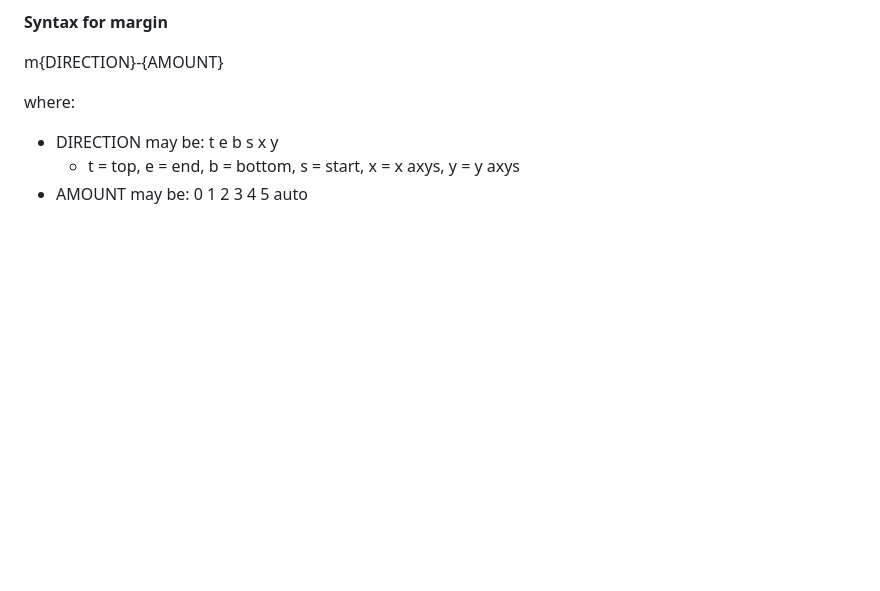
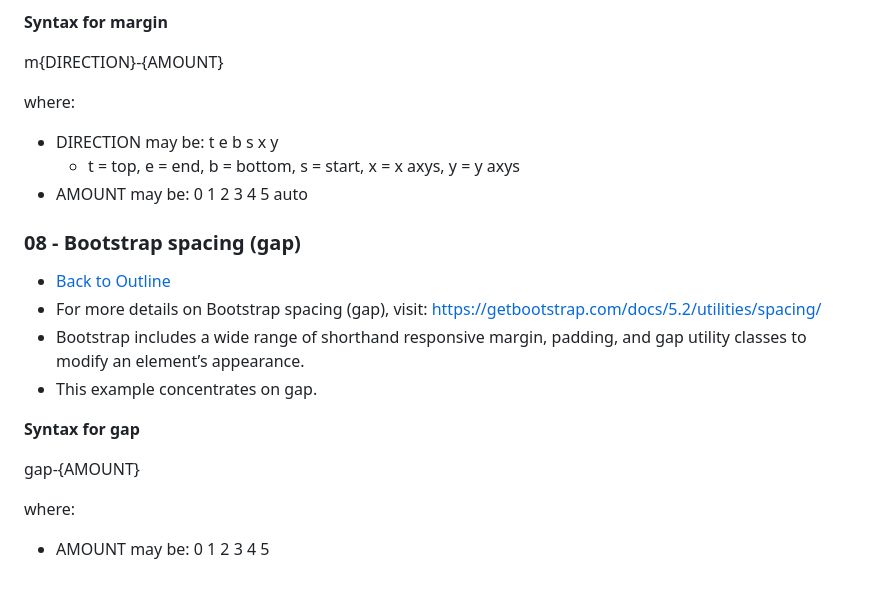
Before and after one commit to pagliares/bootstrap-hands-on, a Markdown page: README.md, the part around the change. Rendered like a GitHub page; blank space fills up the shorter version.

Commit message:
Update README.md
Add details for Bootstrap spacing (gap) example.

```diff
--- a/README.md
+++ b/README.md
@@ -113,3 +113,17 @@ where:
 - DIRECTION may be: t e b s x y
   - t = top, e = end, b = bottom, s = start, x = x axys, y = y axys
 - AMOUNT may be: 0 1 2 3 4 5 auto
+
+### 08 - Bootstrap spacing (gap)
+- <a href="https://github.com/pagliares/bootstrap-hands-on#outline">Back to Outline</a>
+- For more details on Bootstrap spacing (gap), visit: https://getbootstrap.com/docs/5.2/utilities/spacing/
+- Bootstrap includes a wide range of shorthand responsive margin, padding, and gap utility classes to modify an element’s appearance.
+- This example concentrates on gap.
+
+<strong>Syntax for gap</strong>
+
+gap-{AMOUNT}
+
+where:
+
+- AMOUNT may be: 0 1 2 3 4 5
```
